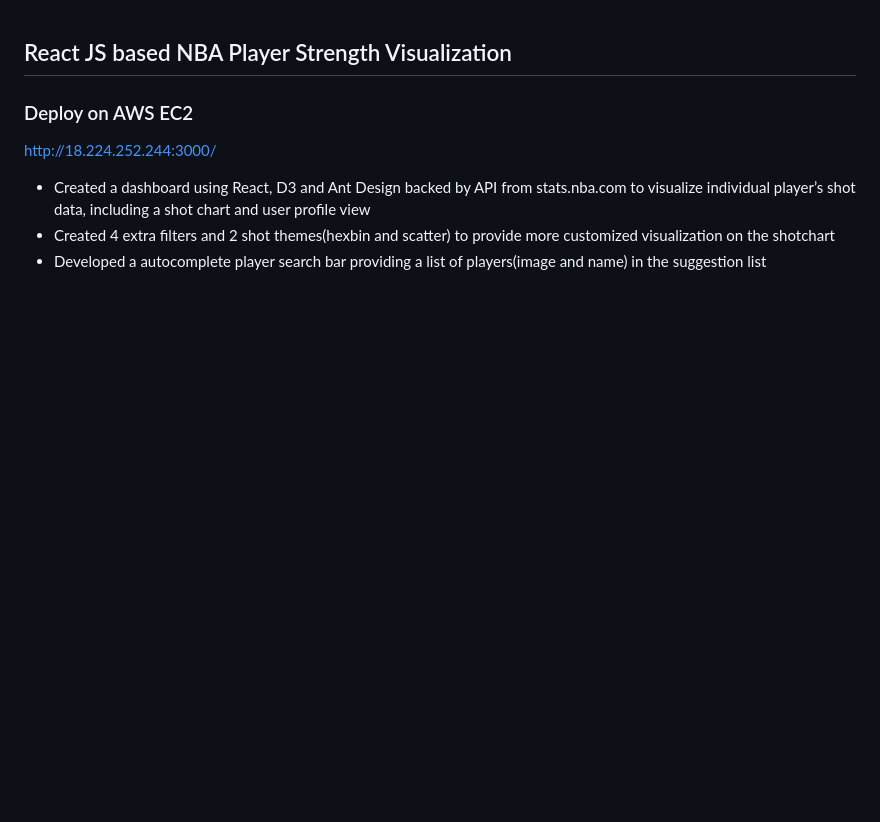
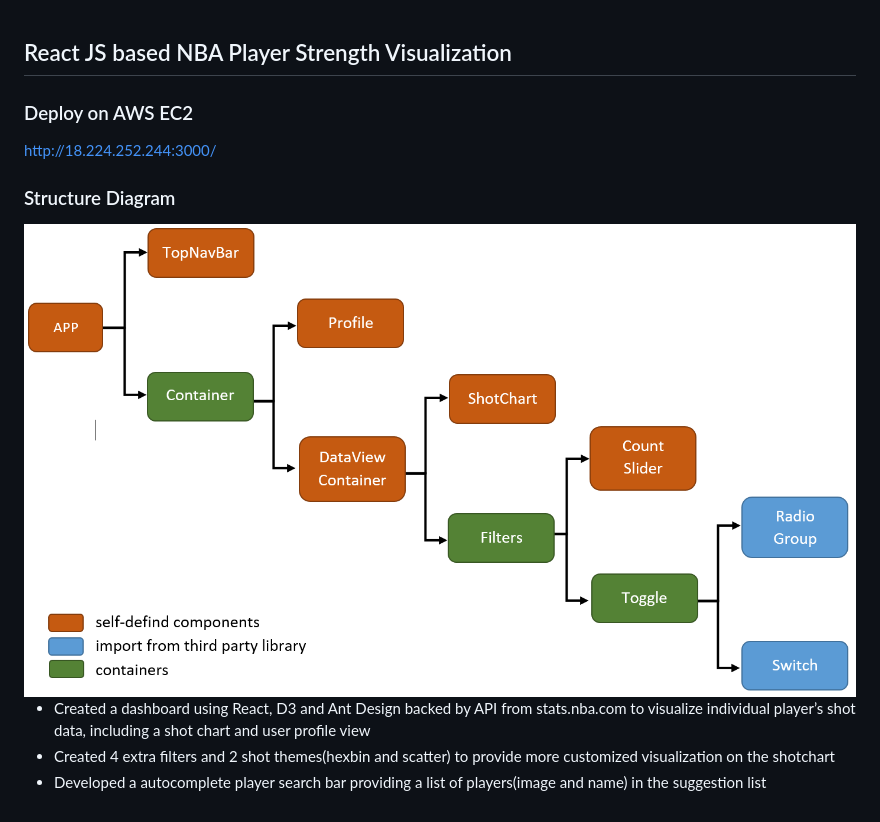
Before and after one commit to dugujian1984/NBA, a Markdown page: README.md, the part around the change. Drawn GitHub-style; pictures changed too: images/Capture.PNG (added); blank space fills up the shorter version.

Commit message:
init

```diff
--- a/README.md
+++ b/README.md
@@ -3,6 +3,10 @@
 ### Deploy on AWS EC2
 http://18.224.252.244:3000/
 
+### Structure Diagram
+
+<img src="/images/Capture.PNG" width="500x">
+
 - Created a dashboard using React, D3 and Ant Design backed by API from stats.nba.com to visualize individual player’s shot data, including a shot chart and user profile view
 - Created 4 extra filters and 2 shot themes(hexbin and scatter) to provide more customized visualization on the shotchart
 - Developed a autocomplete player search bar providing a list of players(image and name) in the suggestion list
```
